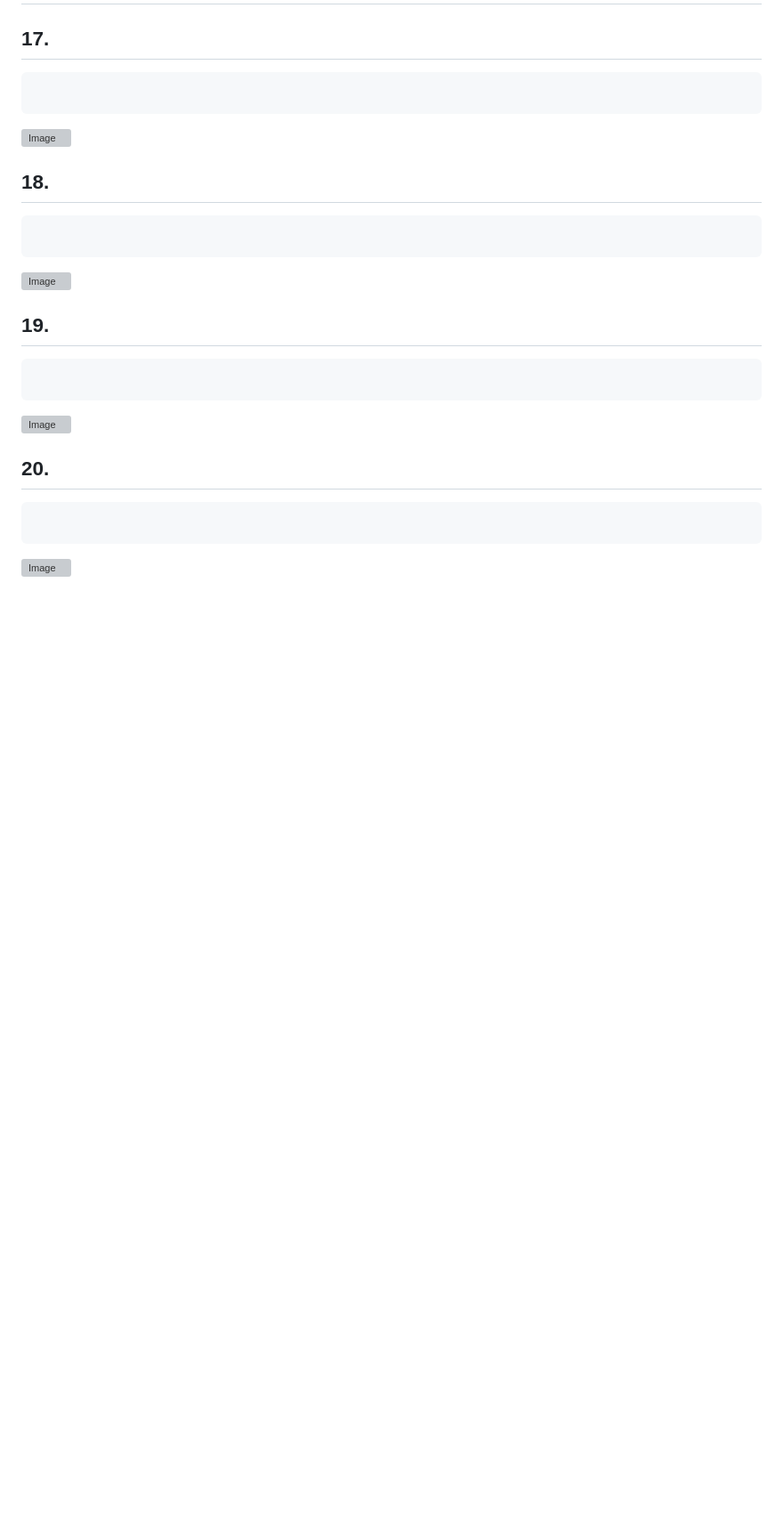
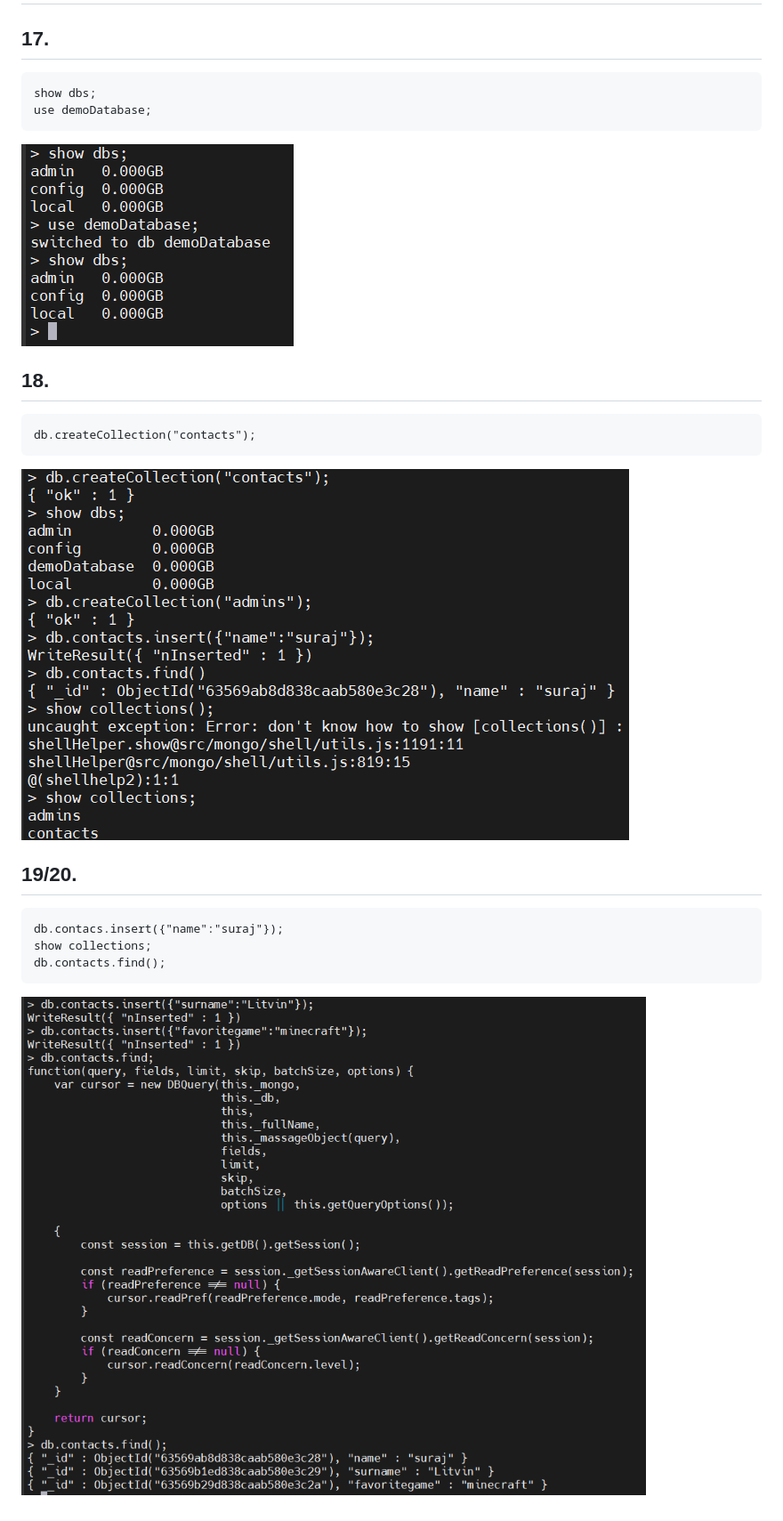
Before and after one commit to fecton/epam-devops-course, a Markdown page: README.md, the part around the change. Shown: that part at 89% size. Drawn GitHub-style; pictures changed too: screenshots/task_17.png (added), screenshots/task_18.png (added), screenshots/task_19_20.png (added); blank space fills up the shorter version; grey boxes are pictures that could not be loaded.

Commit message:
Completed PART 3

````diff
--- a/README.md
+++ b/README.md
@@ -193,24 +193,21 @@ sudo mysql -u root -p < users01.sql
 # PART 3
 ## 17.
 ```
-
+show dbs;
+use demoDatabase;
 ```
-![Image](./screenshots)
+![Image](./screenshots/task_17.png)
 
 ## 18.
 ```
+db.createCollection("contacts");
+```
+![Image](./screenshots/task_18.png)
 
+## 19/20.
 ```
-![Image](./screenshots)
-
-## 19.
+db.contacs.insert({"name":"suraj"});
+show collections;
+db.contacts.find();
 ```
-
-```
-![Image](./screenshots)
-
-## 20.
-```
-
-```
-![Image](./screenshots)
+![Image](./screenshots/task_19_20.png)
````
